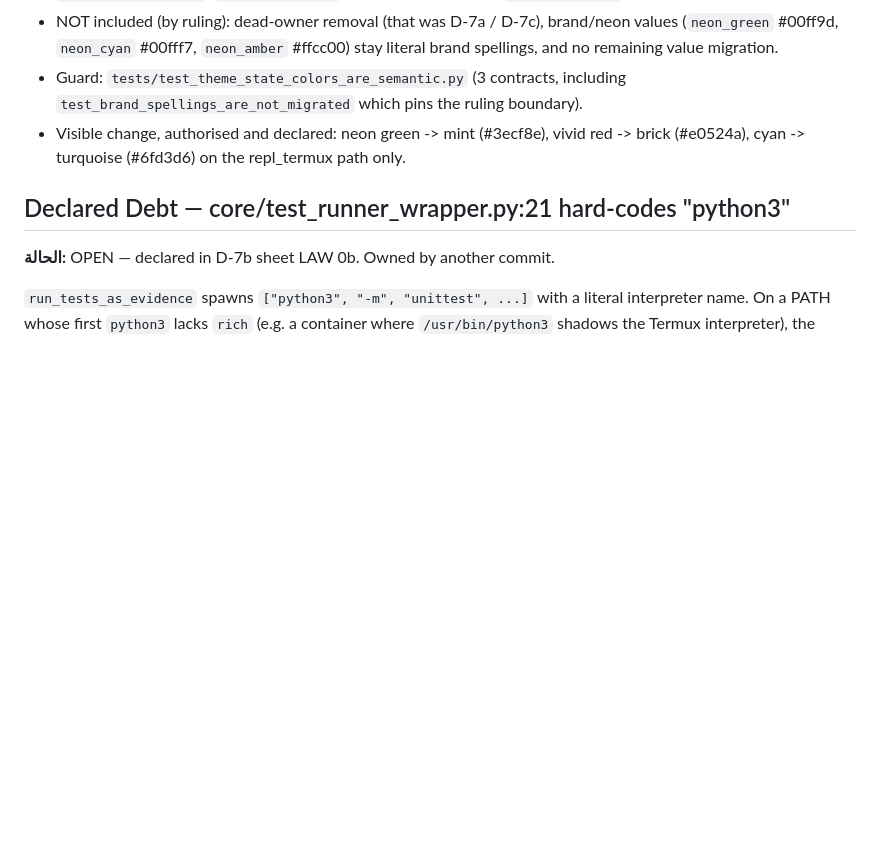
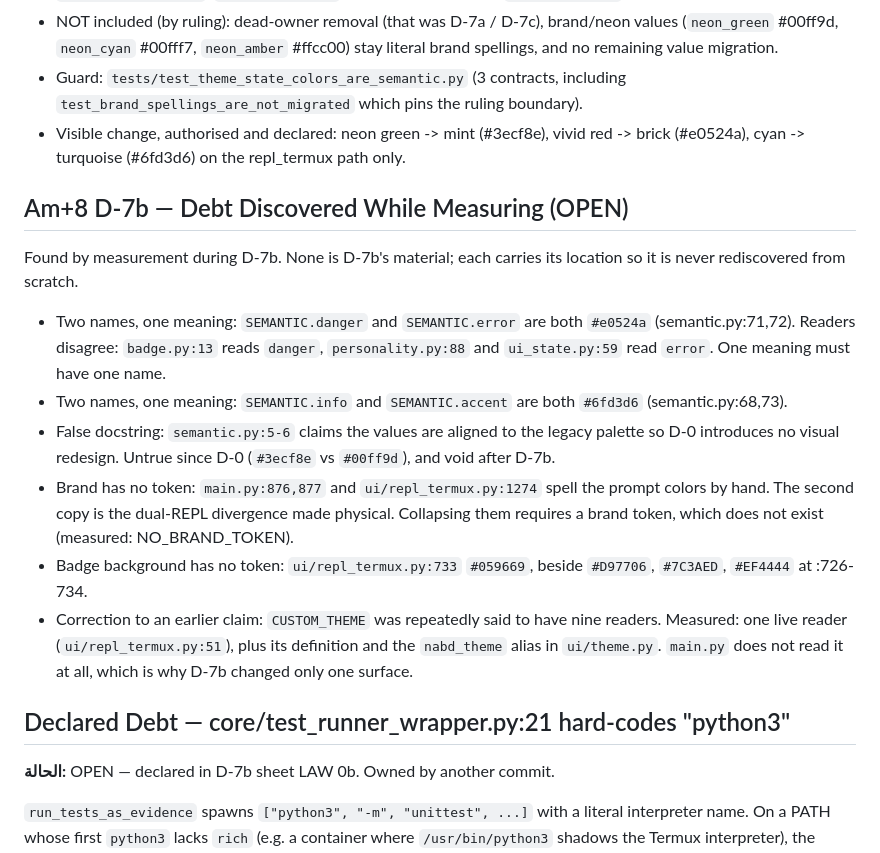
Before and after one commit to amiraq1/Nabdcode, a Markdown page: docs/known_limitations.md, the part around the change. GitHub-like rendering; blank space fills up the shorter version.

Commit message:
Am+8 D-7b: debt discovered while measuring, recorded with locations
Six entries, none of them D-7b's material, each carrying the file and
line so it is never rediscovered from scratch:

- SEMANTIC.danger == SEMANTIC.error == #e0524a, read by different
  callers (badge.py:13 vs personality.py:88 / ui_state.py:59).
- SEMANTIC.info == SEMANTIC.accent == #6fd3d6.
- semantic.py:5-6 claims no visual redesign since D-0. Untrue then,
  void now.
- Brand has no token. main.py:876,877 and repl_termux.py:1274 spell
  the prompt by hand; the second copy is the dual-REPL divergence made
  physical. Measured: NO_BRAND_TOKEN.
- Badge background has no token. repl_termux.py:733 #059669.
- Correction: CUSTOM_THEME was repeatedly claimed to have nine
  readers. Measured: one. main.py does not read it, which is why D-7b
  changed exactly one surface.

Docs only. No code touched: verify_protocol stays at 44, suite stays
at 1691 passed / 1 skipped. The five lines over 100 chars in this file
predate this commit (:55-57, :61, :63) and belong to the standing
long-line debt, not here.

```diff
--- a/docs/known_limitations.md
+++ b/docs/known_limitations.md
@@ -83,6 +83,32 @@ semantic.py owns `success` / `error` / `warning` / `info`.
   (#3ecf8e), vivid red -> brick (#e0524a), cyan -> turquoise (#6fd3d6)
   on the repl_termux path only.
 
+## Am+8 D-7b — Debt Discovered While Measuring (OPEN)
+
+Found by measurement during D-7b. None is D-7b's material; each
+carries its location so it is never rediscovered from scratch.
+
+- Two names, one meaning: `SEMANTIC.danger` and `SEMANTIC.error` are
+  both `#e0524a` (semantic.py:71,72). Readers disagree:
+  `badge.py:13` reads `danger`, `personality.py:88` and
+  `ui_state.py:59` read `error`. One meaning must have one name.
+- Two names, one meaning: `SEMANTIC.info` and `SEMANTIC.accent` are
+  both `#6fd3d6` (semantic.py:68,73).
+- False docstring: `semantic.py:5-6` claims the values are aligned to
+  the legacy palette so D-0 introduces no visual redesign. Untrue
+  since D-0 (`#3ecf8e` vs `#00ff9d`), and void after D-7b.
+- Brand has no token: `main.py:876,877` and `ui/repl_termux.py:1274`
+  spell the prompt colors by hand. The second copy is the dual-REPL
+  divergence made physical. Collapsing them requires a brand token,
+  which does not exist (measured: NO_BRAND_TOKEN).
+- Badge background has no token: `ui/repl_termux.py:733` `#059669`,
+  beside `#D97706`, `#7C3AED`, `#EF4444` at :726-734.
+- Correction to an earlier claim: `CUSTOM_THEME` was repeatedly said
+  to have nine readers. Measured: one live reader
+  (`ui/repl_termux.py:51`), plus its definition and the `nabd_theme`
+  alias in `ui/theme.py`. `main.py` does not read it at all, which is
+  why D-7b changed only one surface.
+
 ## Declared Debt — core/test_runner_wrapper.py:21 hard-codes "python3"
 
 **الحالة:** OPEN — declared in D-7b sheet LAW 0b. Owned by another commit.
```
